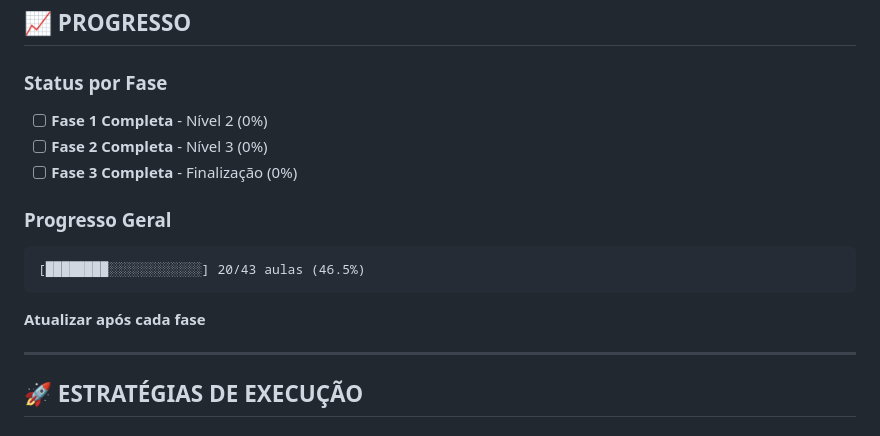
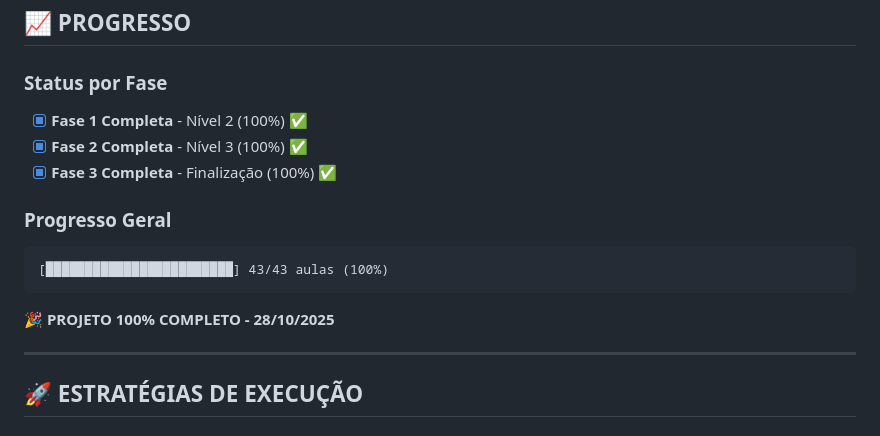
Before and after one commit to inematds/VISION, a Markdown page: docs/PLANO_COMPLETUDE.md, the part around the change. GitHub-like rendering.

````diff
--- a/docs/PLANO_COMPLETUDE.md
+++ b/docs/PLANO_COMPLETUDE.md
@@ -149,17 +149,17 @@
 
 ### Status por Fase
 
-- [ ] **Fase 1 Completa** - Nível 2 (0%)
-- [ ] **Fase 2 Completa** - Nível 3 (0%)
-- [ ] **Fase 3 Completa** - Finalização (0%)
+- [x] **Fase 1 Completa** - Nível 2 (100%) ✅
+- [x] **Fase 2 Completa** - Nível 3 (100%) ✅
+- [x] **Fase 3 Completa** - Finalização (100%) ✅
 
 ### Progresso Geral
 
 ```
-[████████░░░░░░░░░░░░] 20/43 aulas (46.5%)
+[████████████████████████] 43/43 aulas (100%)
 ```
 
-**Atualizar após cada fase**
+**🎉 PROJETO 100% COMPLETO - 28/10/2025**
 
 ---
 
````
Also changed, not shown: docs/RELATORIO_COMPLETUDE_FINAL.md (added, +409 -0 lines).
